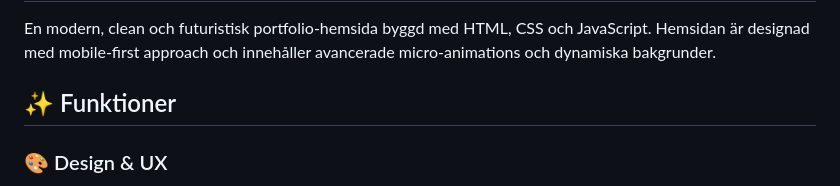
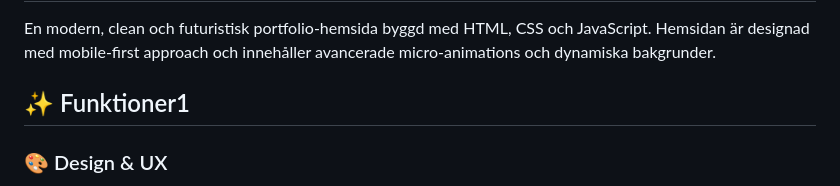
Before and after one commit to marselsafin1/portolio-make, a Markdown page: README.md, the part around the change. Rendered like a GitHub page.

Commit message:
Test commit utan signering

```diff
--- a/README.md
+++ b/README.md
@@ -2,7 +2,7 @@
 
 En modern, clean och futuristisk portfolio-hemsida byggd med HTML, CSS och JavaScript. Hemsidan är designad med mobile-first approach och innehåller avancerade micro-animations och dynamiska bakgrunder.
 
-## ✨ Funktioner
+## ✨ Funktioner1
 
 ### 🎨 Design & UX
 - **Modern futuristisk design** med clean layout
```
